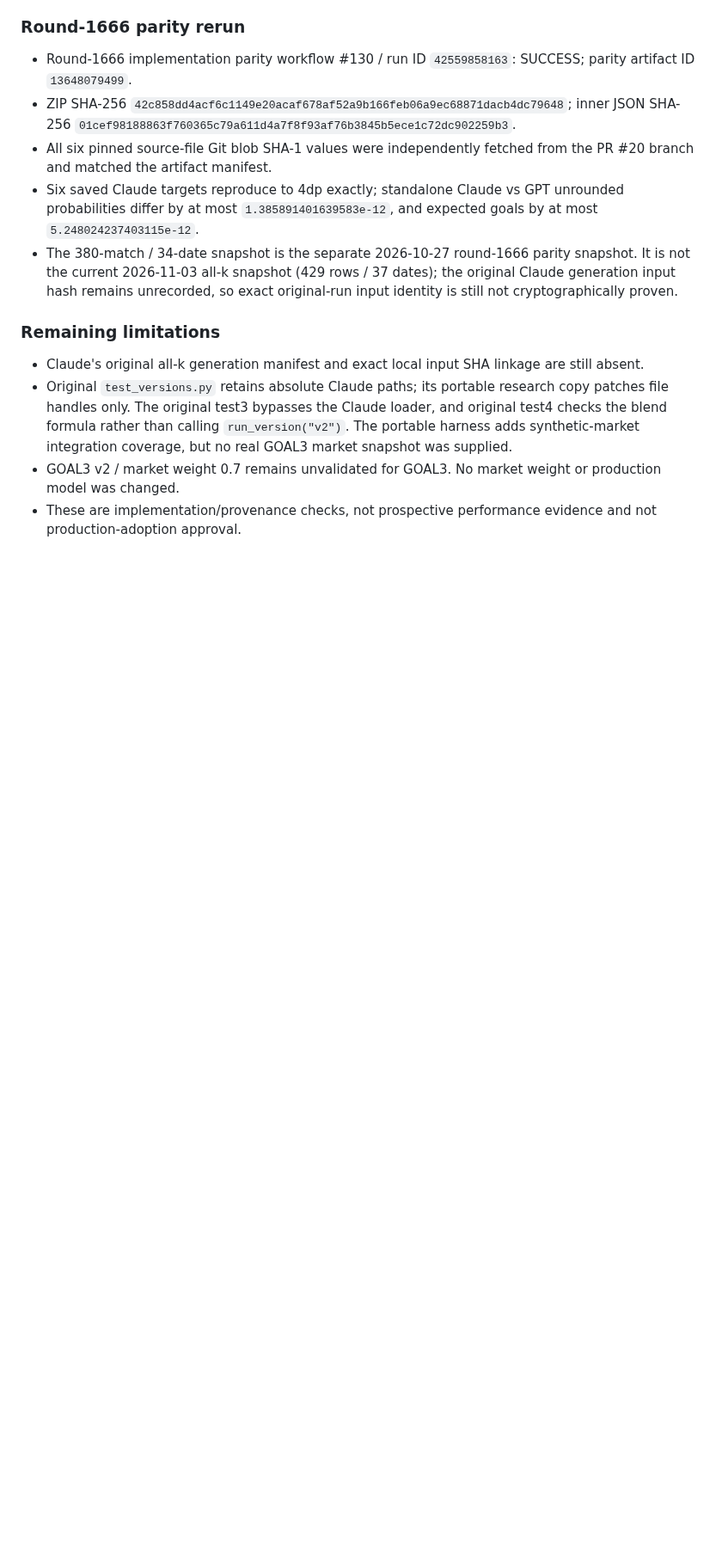
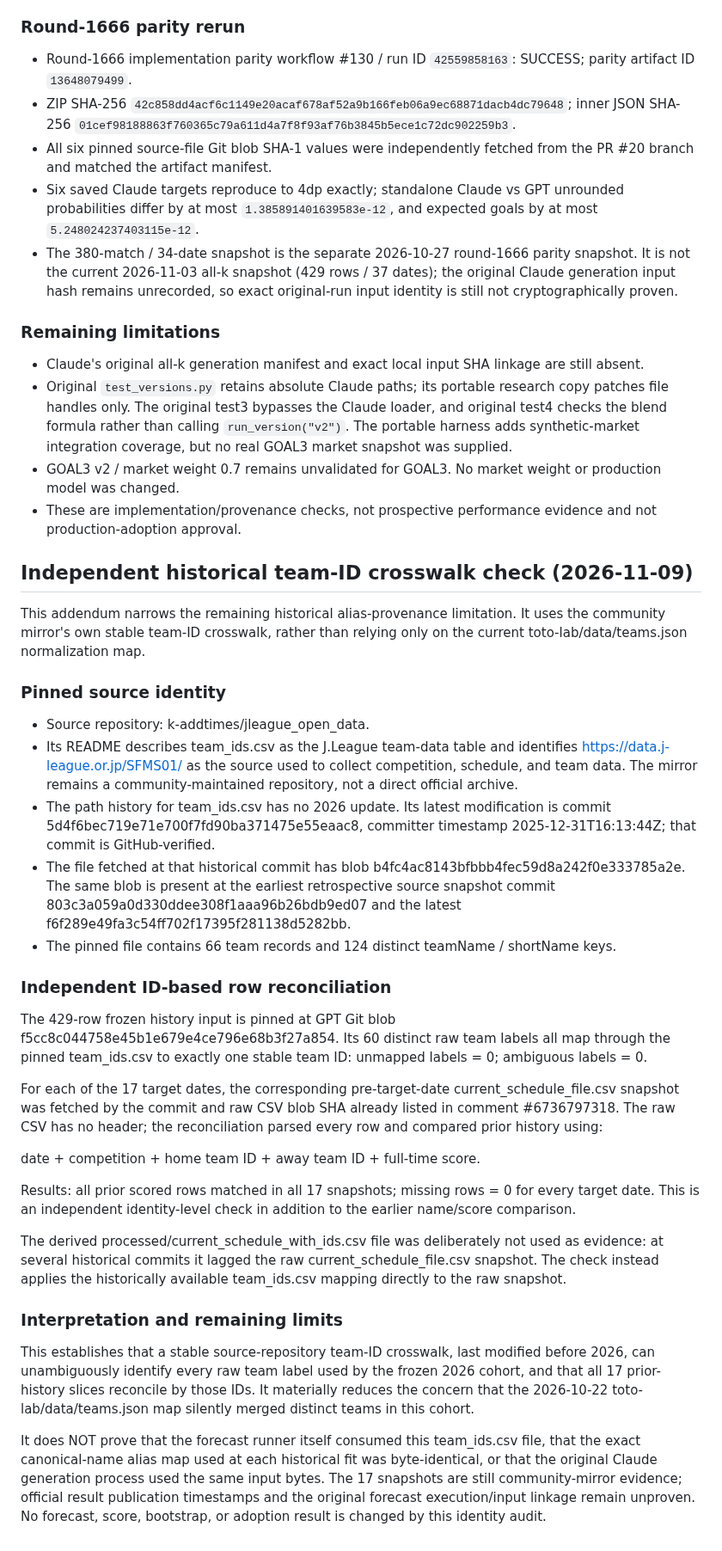
Before and after one commit to sigulun555-lab/gpt, a Markdown page: verification/goal3_independent/GOAL3_K_SWEEP_PROVENANCE_SUPPLEMENT_2026-11-06.md, the part around the change. Shown at 86% size. Rendered like a GitHub page; blank space fills up the shorter version.

Commit message:
docs(goal3): add historical team-id crosswalk provenance audit

```diff
--- a/verification/goal3_independent/GOAL3_K_SWEEP_PROVENANCE_SUPPLEMENT_2026-11-06.md
+++ b/verification/goal3_independent/GOAL3_K_SWEEP_PROVENANCE_SUPPLEMENT_2026-11-06.md
@@ -266,3 +266,66 @@ required.
   or production model was changed.
 - These are implementation/provenance checks, not prospective performance
   evidence and not production-adoption approval.
+
+## Independent historical team-ID crosswalk check (2026-11-09)
+
+This addendum narrows the remaining historical alias-provenance limitation. It
+uses the community mirror's own stable team-ID crosswalk, rather than relying
+only on the current toto-lab/data/teams.json normalization map.
+
+### Pinned source identity
+
+- Source repository: k-addtimes/jleague_open_data.
+- Its README describes team_ids.csv as the J.League team-data table and
+  identifies https://data.j-league.or.jp/SFMS01/ as the source used to
+  collect competition, schedule, and team data. The mirror remains a
+  community-maintained repository, not a direct official archive.
+- The path history for team_ids.csv has no 2026 update. Its latest
+  modification is commit 5d4f6bec719e71e700f7fd90ba371475e55eaac8,
+  committer timestamp 2025-12-31T16:13:44Z; that commit is GitHub-verified.
+- The file fetched at that historical commit has blob
+  b4fc4ac8143bfbbb4fec59d8a242f0e333785a2e. The same blob is present at
+  the earliest retrospective source snapshot commit
+  803c3a059a0d330ddee308f1aaa96b26bdb9ed07 and the latest
+  f6f289e49fa3c54ff702f17395f281138d5282bb.
+- The pinned file contains 66 team records and 124 distinct teamName /
+  shortName keys.
+
+### Independent ID-based row reconciliation
+
+The 429-row frozen history input is pinned at GPT Git blob
+f5cc8c044758e45b1e679e4ce796e68b3f27a854. Its 60 distinct raw team labels
+all map through the pinned team_ids.csv to exactly one stable team ID:
+unmapped labels = 0; ambiguous labels = 0.
+
+For each of the 17 target dates, the corresponding pre-target-date
+current_schedule_file.csv snapshot was fetched by the commit and raw CSV
+blob SHA already listed in comment #6736797318. The raw CSV has no header;
+the reconciliation parsed every row and compared prior history using:
+
+date + competition + home team ID + away team ID + full-time score.
+
+Results: all prior scored rows matched in all 17 snapshots; missing rows = 0
+for every target date. This is an independent identity-level check in
+addition to the earlier name/score comparison.
+
+The derived processed/current_schedule_with_ids.csv file was deliberately
+not used as evidence: at several historical commits it lagged the raw
+current_schedule_file.csv snapshot. The check instead applies the
+historically available team_ids.csv mapping directly to the raw snapshot.
+
+### Interpretation and remaining limits
+
+This establishes that a stable source-repository team-ID crosswalk, last
+modified before 2026, can unambiguously identify every raw team label used by
+the frozen 2026 cohort, and that all 17 prior-history slices reconcile by
+those IDs. It materially reduces the concern that the 2026-10-22
+toto-lab/data/teams.json map silently merged distinct teams in this cohort.
+
+It does NOT prove that the forecast runner itself consumed this
+team_ids.csv file, that the exact canonical-name alias map used at each
+historical fit was byte-identical, or that the original Claude generation
+process used the same input bytes. The 17 snapshots are still community-mirror
+evidence; official result publication timestamps and the original forecast
+execution/input linkage remain unproven. No forecast, score, bootstrap, or
+adoption result is changed by this identity audit.
```
